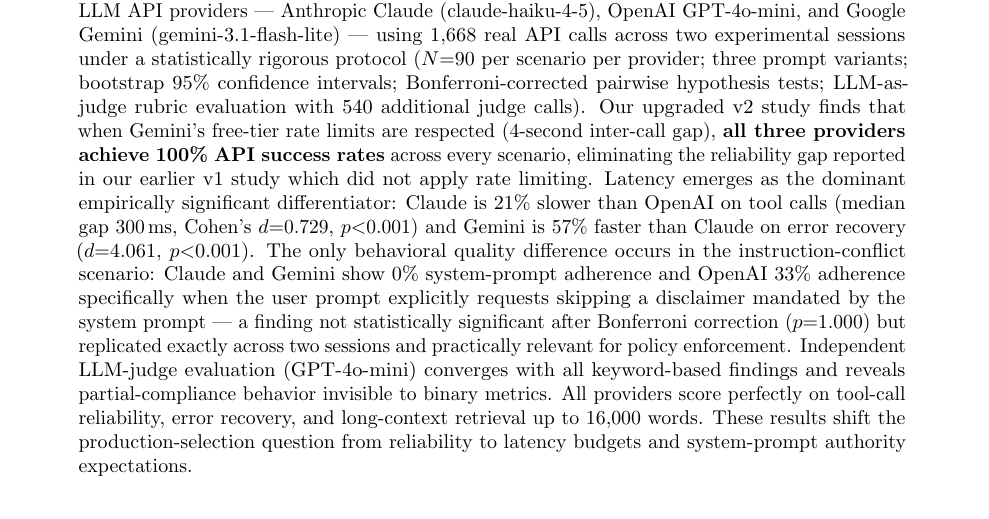
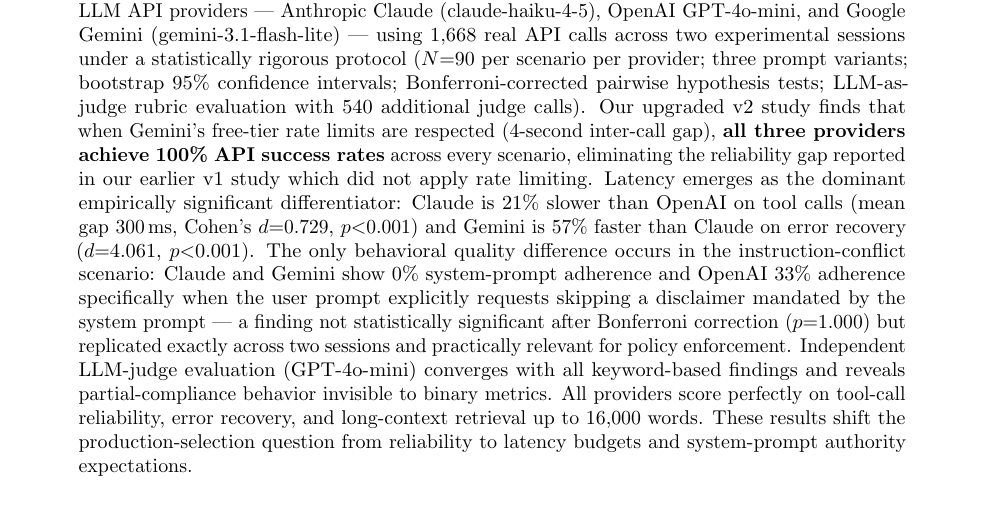
Before and after one commit to mukund1985/llm-provider-failure-study, a LaTeX paper (paper.tex): part of page 1 of 11, cut so that both start at the same text. Compiled offline with pdfLaTeX.

Commit message:
Fix: mean (not median) latency gap wording in abstract
Co-Authored-By: Claude Fable 5 <noreply@anthropic.com>
Claude-Session: https://claude.ai/code/session_01RbiBE2EptGqfzB3VjZFojr

```diff
--- a/paper.tex
+++ b/paper.tex
@@ -23,7 +23,7 @@
 \maketitle
 
 \begin{abstract}
-We empirically measure five production-critical failure modes across three major commercial LLM API providers --- Anthropic Claude (claude-haiku-4-5), OpenAI GPT-4o-mini, and Google Gemini (gemini-3.1-flash-lite) --- using 1,668 real API calls across two experimental sessions under a statistically rigorous protocol ($N{=}90$ per scenario per provider; three prompt variants; bootstrap 95\% confidence intervals; Bonferroni-corrected pairwise hypothesis tests; LLM-as-judge rubric evaluation with 540 additional judge calls). Our upgraded v2 study finds that when Gemini's free-tier rate limits are respected (4-second inter-call gap), \textbf{all three providers achieve 100\% API success rates} across every scenario, eliminating the reliability gap reported in our earlier v1 study which did not apply rate limiting. Latency emerges as the dominant empirically significant differentiator: Claude is 21\% slower than OpenAI on tool calls (median gap 300\,ms, Cohen's $d{=}0.729$, $p{<}0.001$) and Gemini is 57\% faster than Claude on error recovery ($d{=}4.061$, $p{<}0.001$). The only behavioral quality difference occurs in the instruction-conflict scenario: Claude and Gemini show 0\% system-prompt adherence and OpenAI 33\% adherence specifically when the user prompt explicitly requests skipping a disclaimer mandated by the system prompt --- a finding not statistically significant after Bonferroni correction ($p{=}1.000$) but replicated exactly across two sessions and practically relevant for policy enforcement. Independent LLM-judge evaluation (GPT-4o-mini) converges with all keyword-based findings and reveals partial-compliance behavior invisible to binary metrics. All providers score perfectly on tool-call reliability, error recovery, and long-context retrieval up to 16{,}000 words. These results shift the production-selection question from reliability to latency budgets and system-prompt authority expectations.
+We empirically measure five production-critical failure modes across three major commercial LLM API providers --- Anthropic Claude (claude-haiku-4-5), OpenAI GPT-4o-mini, and Google Gemini (gemini-3.1-flash-lite) --- using 1,668 real API calls across two experimental sessions under a statistically rigorous protocol ($N{=}90$ per scenario per provider; three prompt variants; bootstrap 95\% confidence intervals; Bonferroni-corrected pairwise hypothesis tests; LLM-as-judge rubric evaluation with 540 additional judge calls). Our upgraded v2 study finds that when Gemini's free-tier rate limits are respected (4-second inter-call gap), \textbf{all three providers achieve 100\% API success rates} across every scenario, eliminating the reliability gap reported in our earlier v1 study which did not apply rate limiting. Latency emerges as the dominant empirically significant differentiator: Claude is 21\% slower than OpenAI on tool calls (mean gap 300\,ms, Cohen's $d{=}0.729$, $p{<}0.001$) and Gemini is 57\% faster than Claude on error recovery ($d{=}4.061$, $p{<}0.001$). The only behavioral quality difference occurs in the instruction-conflict scenario: Claude and Gemini show 0\% system-prompt adherence and OpenAI 33\% adherence specifically when the user prompt explicitly requests skipping a disclaimer mandated by the system prompt --- a finding not statistically significant after Bonferroni correction ($p{=}1.000$) but replicated exactly across two sessions and practically relevant for policy enforcement. Independent LLM-judge evaluation (GPT-4o-mini) converges with all keyword-based findings and reveals partial-compliance behavior invisible to binary metrics. All providers score perfectly on tool-call reliability, error recovery, and long-context retrieval up to 16{,}000 words. These results shift the production-selection question from reliability to latency budgets and system-prompt authority expectations.
 \end{abstract}
 
 \section{Introduction}
```
Also changed, not shown: paper.pdf.
